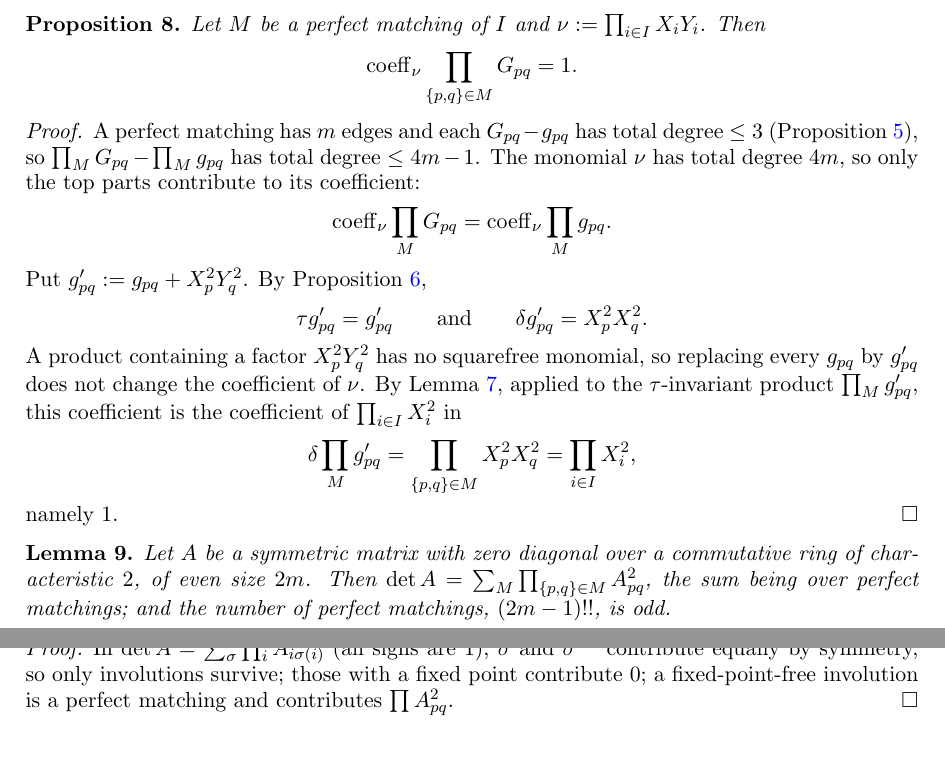
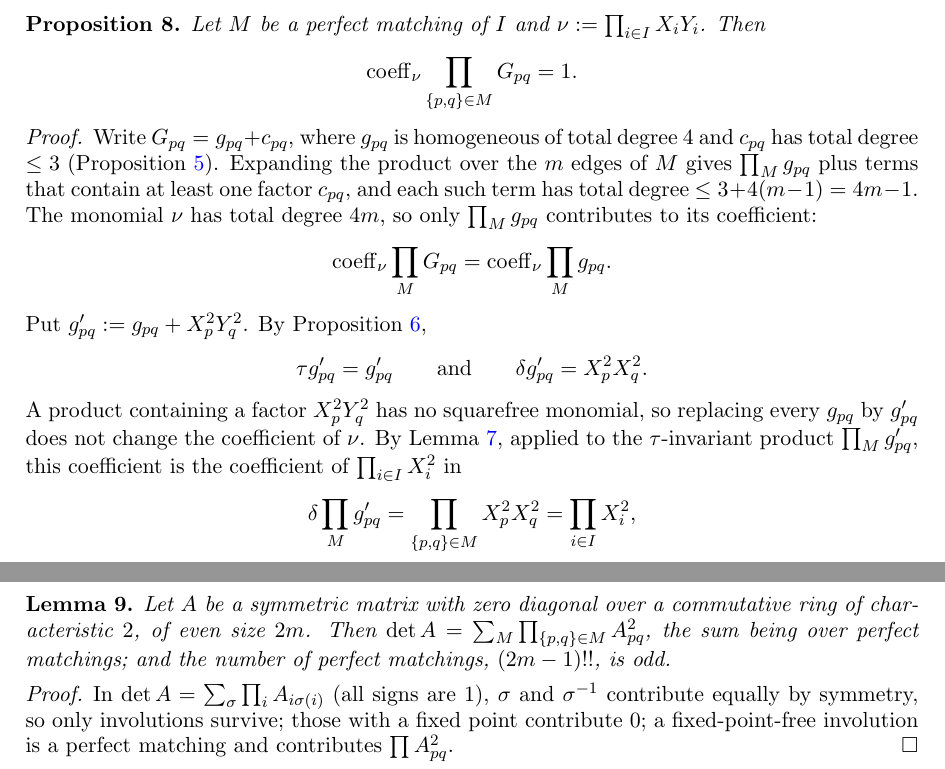
Before and after one commit to Deicyde/alternating-analytic-counterexample, a LaTeX problem sheet (paper/counterexample.tex): two parts of pages 4 and 5 of 8, joined at a grey line, cut so that both start at the same text. Compiled offline with pdfLaTeX.

Commit message:
paper: make the degree count in the matching proposition explicit

```diff
--- a/paper/counterexample.tex
+++ b/paper/counterexample.tex
@@ -236,9 +236,10 @@ Let $M$ be a perfect matching of $I$ and $\nu:=\prod_{i\in I}X_iY_i$. Then
 \[\coeff_\nu\prod_{\{p,q\}\in M}G_{pq}=1 .\]
 \end{proposition}
 \begin{proof}
-A perfect matching has $m$ edges and each $G_{pq}-g_{pq}$ has total degree $\le3$ (Proposition~\ref{prop:top}), so
-$\prod_MG_{pq}-\prod_Mg_{pq}$ has total degree $\le4m-1$. The monomial $\nu$ has total degree $4m$, so only the top parts
-contribute to its coefficient:
+Write $G_{pq}=g_{pq}+c_{pq}$, where $g_{pq}$ is homogeneous of total degree $4$ and $c_{pq}$ has total degree $\le3$
+(Proposition~\ref{prop:top}). Expanding the product over the $m$ edges of $M$ gives $\prod_Mg_{pq}$ plus terms that contain
+at least one factor $c_{pq}$, and each such term has total degree $\le3+4(m-1)=4m-1$. The monomial $\nu$ has total degree
+$4m$, so only $\prod_Mg_{pq}$ contributes to its coefficient:
 \[\coeff_\nu\prod_{M} G_{pq}=\coeff_\nu\prod_{M} g_{pq}.\]
 Put $g'_{pq}:=g_{pq}+X_p^2Y_q^2$. By Proposition~\ref{lem:g},
 \[\tau g'_{pq}=g'_{pq}\qquad\text{and}\qquad \delta g'_{pq}=X_p^2X_q^2 .\]
```
Also changed, not shown: paper/counterexample.pdf.
